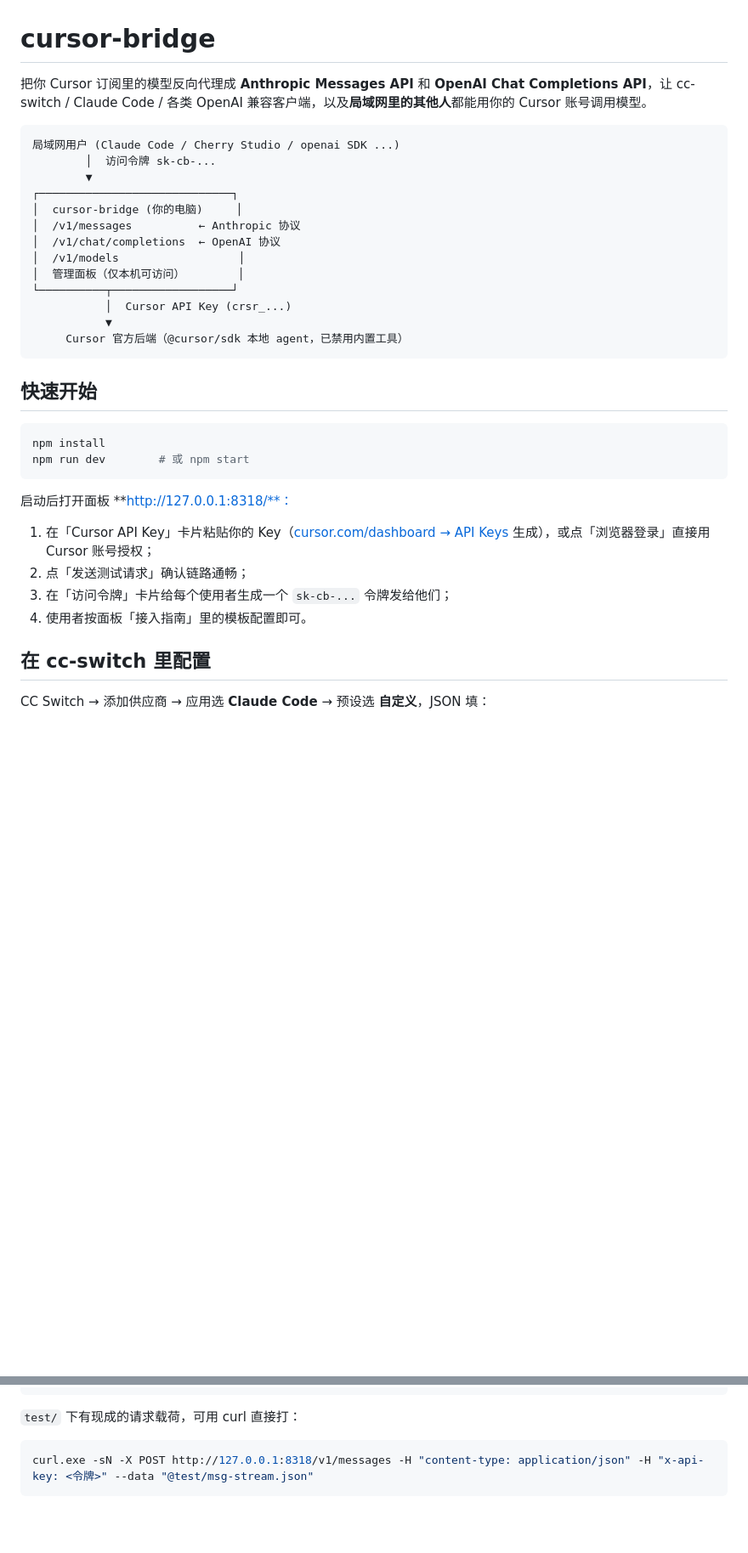
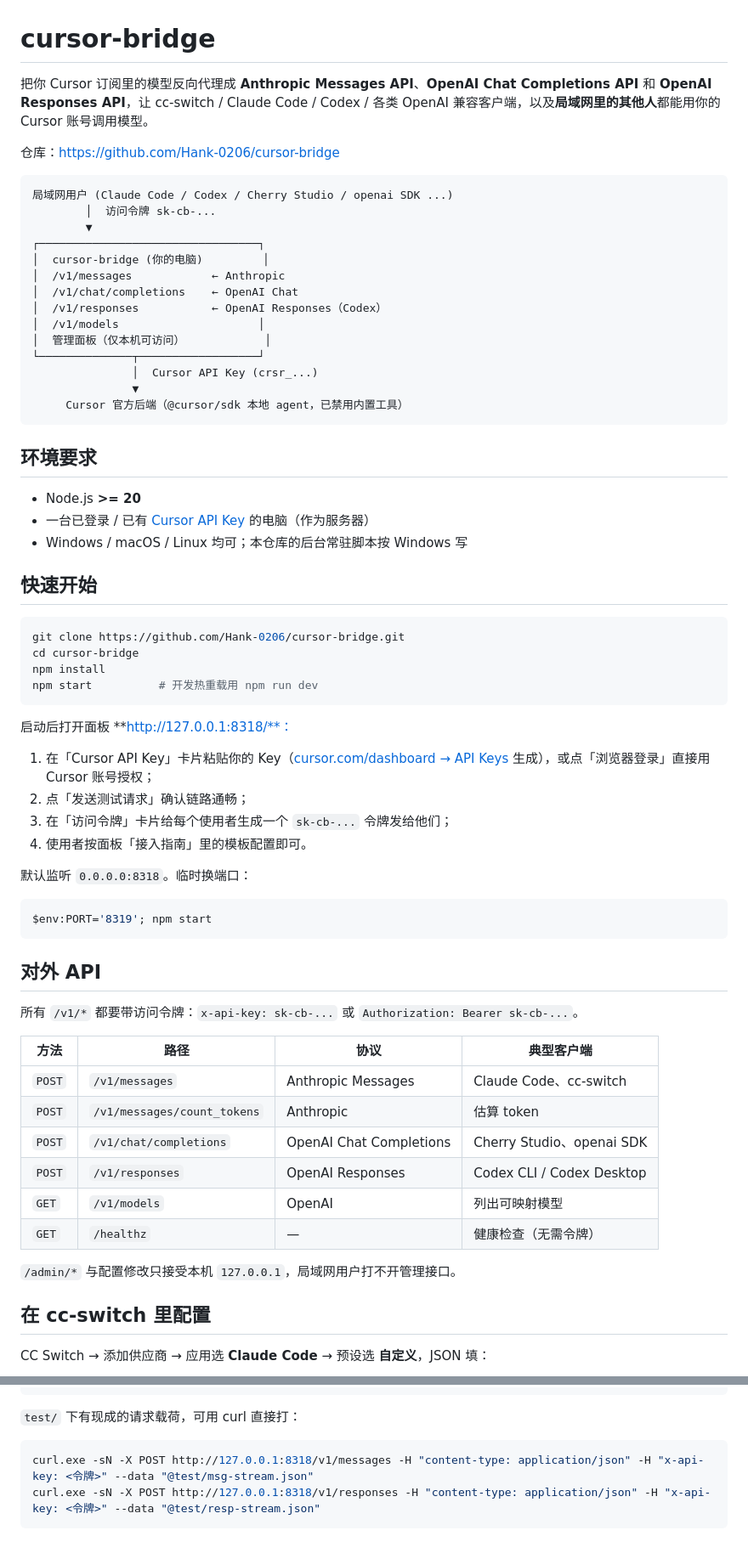
Before and after one commit to Hank-0206/cursor-bridge, a Markdown page: README.md, 2 parts joined by grey strips. Shown at 85% size. GitHub-like rendering; blank space fills up the shorter version.

Commit message:
补充 README：仓库克隆步骤、对外 API 表、Codex Responses 接入与用量统计说明
Co-authored-by: Cursor <cursoragent@cursor.com>

````diff
--- a/README.md
+++ b/README.md
@@ -1,28 +1,39 @@
 # cursor-bridge
 
-把你 Cursor 订阅里的模型反向代理成 **Anthropic Messages API** 和 **OpenAI Chat Completions API**，让 cc-switch / Claude Code / 各类 OpenAI 兼容客户端，以及**局域网里的其他人**都能用你的 Cursor 账号调用模型。
+把你 Cursor 订阅里的模型反向代理成 **Anthropic Messages API**、**OpenAI Chat Completions API** 和 **OpenAI Responses API**，让 cc-switch / Claude Code / Codex / 各类 OpenAI 兼容客户端，以及**局域网里的其他人**都能用你的 Cursor 账号调用模型。
+
+仓库：https://github.com/Hank-0206/cursor-bridge
 
 ```
-局域网用户 (Claude Code / Cherry Studio / openai SDK ...)
+局域网用户 (Claude Code / Codex / Cherry Studio / openai SDK ...)
         │  访问令牌 sk-cb-...
         ▼
-┌─────────────────────────────┐
-│  cursor-bridge (你的电脑)     │
-│  /v1/messages          ← Anthropic 协议
-│  /v1/chat/completions  ← OpenAI 协议
-│  /v1/models                  │
-│  管理面板（仅本机可访问）        │
-└──────────┬──────────────────┘
-           │  Cursor API Key (crsr_...)
-           ▼
+┌─────────────────────────────────┐
+│  cursor-bridge (你的电脑)         │
+│  /v1/messages            ← Anthropic
+│  /v1/chat/completions    ← OpenAI Chat
+│  /v1/responses           ← OpenAI Responses（Codex）
+│  /v1/models                     │
+│  管理面板（仅本机可访问）            │
+└──────────────┬──────────────────┘
+               │  Cursor API Key (crsr_...)
+               ▼
      Cursor 官方后端（@cursor/sdk 本地 agent，已禁用内置工具）
 ```
+
+## 环境要求
+
+- Node.js **>= 20**
+- 一台已登录 / 已有 [Cursor API Key](https://cursor.com/dashboard/api) 的电脑（作为服务器）
+- Windows / macOS / Linux 均可；本仓库的后台常驻脚本按 Windows 写
 
 ## 快速开始
 
 ```powershell
+git clone https://github.com/Hank-0206/cursor-bridge.git
+cd cursor-bridge
 npm install
-npm run dev        # 或 npm start
+npm start          # 开发热重载用 npm run dev
 ```
 
 启动后打开面板 **http://127.0.0.1:8318/**：
@@ -31,6 +42,27 @@ npm run dev        # 或 npm start
 2. 点「发送测试请求」确认链路通畅；
 3. 在「访问令牌」卡片给每个使用者生成一个 `sk-cb-...` 令牌发给他们；
 4. 使用者按面板「接入指南」里的模板配置即可。
+
+默认监听 `0.0.0.0:8318`。临时换端口：
+
+```powershell
+$env:PORT='8319'; npm start
+```
+
+## 对外 API
+
+所有 `/v1/*` 都要带访问令牌：`x-api-key: sk-cb-...` 或 `Authorization: Bearer sk-cb-...`。
+
+| 方法 | 路径 | 协议 | 典型客户端 |
+| --- | --- | --- | --- |
+| `POST` | `/v1/messages` | Anthropic Messages | Claude Code、cc-switch |
+| `POST` | `/v1/messages/count_tokens` | Anthropic | 估算 token |
+| `POST` | `/v1/chat/completions` | OpenAI Chat Completions | Cherry Studio、openai SDK |
+| `POST` | `/v1/responses` | OpenAI Responses | Codex CLI / Codex Desktop |
+| `GET` | `/v1/models` | OpenAI | 列出可映射模型 |
+| `GET` | `/healthz` | — | 健康检查（无需令牌） |
+
+`/admin/*` 与配置修改只接受本机 `127.0.0.1`，局域网用户打不开管理接口。
 
 ## 在 cc-switch 里配置
 
@@ -152,4 +245,5 @@ $env:CB_MOCK='tool'; npm run dev # mock 模式并模拟一次工具调用
 
 ```powershell
 curl.exe -sN -X POST http://127.0.0.1:8318/v1/messages -H "content-type: application/json" -H "x-api-key: <令牌>" --data "@test/msg-stream.json"
+curl.exe -sN -X POST http://127.0.0.1:8318/v1/responses -H "content-type: application/json" -H "x-api-key: <令牌>" --data "@test/resp-stream.json"
 ```
````
Also changed, not shown: other parts of README.md (+66 -5 lines).
